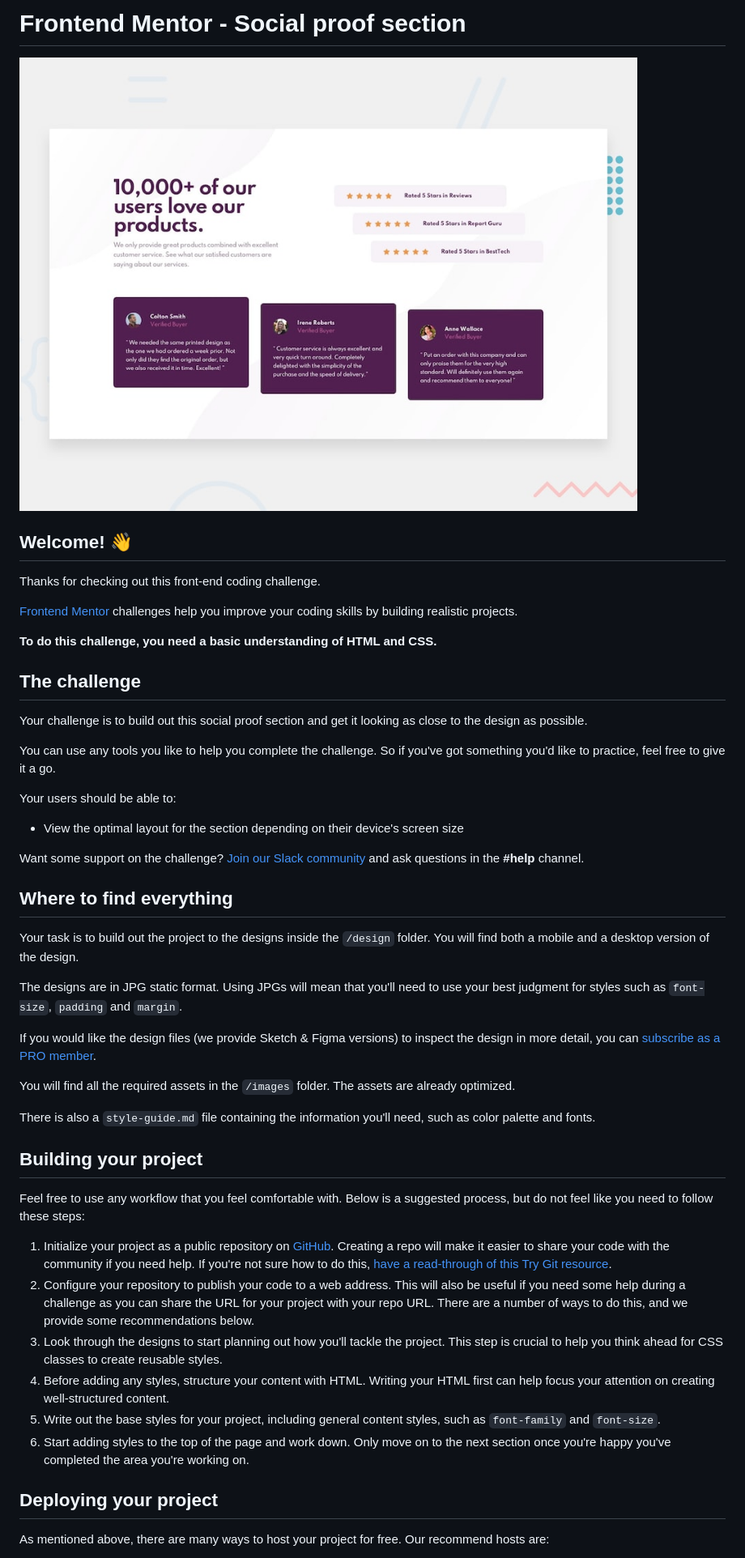
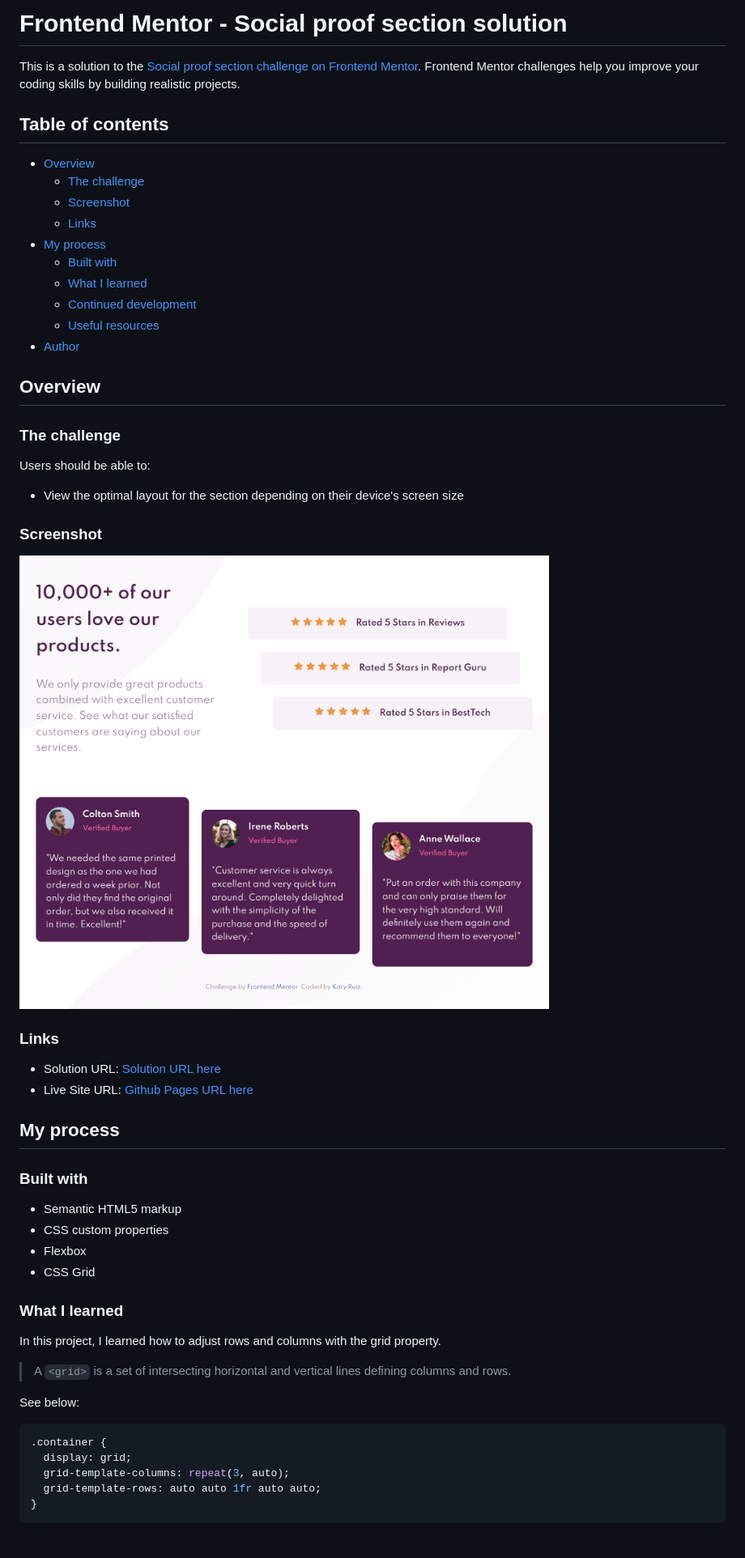
Before and after one commit to Kary01/challenge-social-proof-section, a Markdown page: README.md, the part around the change printed below. Shown: that part at 81% size. Rendered like a GitHub page; pictures changed too: design/desktop-preview.jpg (deleted), screenshot-desktop.png (added); blank space fills up the shorter version.

````diff
--- a/README.md
+++ b/README.md
@@ -1,51 +1,59 @@
-# Frontend Mentor - Social proof section
+# Frontend Mentor - Social proof section solution
 
-![Design preview for the Social proof section coding challenge](./design/desktop-preview.jpg)
+This is a solution to the [Social proof section challenge on Frontend Mentor](https://www.frontendmentor.io/challenges/social-proof-section-6e0qTv_bA). Frontend Mentor challenges help you improve your coding skills by building realistic projects.
 
-## Welcome! 👋
+## Table of contents
 
-Thanks for checking out this front-end coding challenge.
+- [Overview](#overview)
+  - [The challenge](#the-challenge)
+  - [Screenshot](#screenshot)
+  - [Links](#links)
+- [My process](#my-process)
+  - [Built with](#built-with)
+  - [What I learned](#what-i-learned)
+  - [Continued development](#continued-development)
+  - [Useful resources](#useful-resources)
+- [Author](#author)
 
-[Frontend Mentor](https://www.frontendmentor.io) challenges help you improve your coding skills by building realistic projects.
+## Overview
 
-**To do this challenge, you need a basic understanding of HTML and CSS.**
+### The challenge
 
-## The challenge
-
-Your challenge is to build out this social proof section and get it looking as close to the design as possible.
-
-You can use any tools you like to help you complete the challenge. So if you've got something you'd like to practice, feel free to give it a go.
-
-Your users should be able to:
+Users should be able to:
 
 - View the optimal layout for the section depending on their device's screen size
 
-Want some support on the challenge? [Join our Slack community](https://www.frontendmentor.io/slack) and ask questions in the **#help** channel.
+### Screenshot
 
-## Where to find everything
+![](./screenshot-desktop.png)
 
-Your task is to build out the project to the designs inside the `/design` folder. You will find both a mobile and a desktop version of the design.
+### Links
 
-The designs are in JPG static format. Using JPGs will mean that you'll need to use your best judgment for styles such as `font-size`, `padding` and `margin`.
+- Solution URL: [Solution URL here](https://your-solution-url.com)
+- Live Site URL: [Github Pages URL here](https://your-live-site-url.com)
 
-If you would like the design files (we provide Sketch & Figma versions) to inspect the design in more detail, you can [subscribe as a PRO member](https://www.frontendmentor.io/pro).
+## My process
 
-You will find all the required assets in the `/images` folder. The assets are already optimized.
+### Built with
 
-There is also a `style-guide.md` file containing the information you'll need, such as color palette and fonts.
+- Semantic HTML5 markup
+- CSS custom properties
+- Flexbox
+- CSS Grid
 
-## Building your project
+### What I learned
 
-Feel free to use any workflow that you feel comfortable with. Below is a suggested process, but do not feel like you need to follow these steps:
+In this project, I learned how to adjust rows and columns with the grid property.
 
-1. Initialize your project as a public repository on [GitHub](https://github.com/). Creating a repo will make it easier to share your code with the community if you need help. If you're not sure how to do this, [have a read-through of this Try Git resource](https://try.github.io/).
-2. Configure your repository to publish your code to a web address. This will also be useful if you need some help during a challenge as you can share the URL for your project with your repo URL. There are a number of ways to do this, and we provide some recommendations below.
-3. Look through the designs to start planning out how you'll tackle the project. This step is crucial to help you think ahead for CSS classes to create reusable styles.
-4. Before adding any styles, structure your content with HTML. Writing your HTML first can help focus your attention on creating well-structured content.
-5. Write out the base styles for your project, including general content styles, such as `font-family` and `font-size`.
-6. Start adding styles to the top of the page and work down. Only move on to the next section once you're happy you've completed the area you're working on.
+>A `<grid>` is a set of intersecting horizontal and vertical lines defining columns and rows.
 
-## Deploying your project
+See below:
 
-As mentioned above, there are many ways to host your project for free. Our recommend hosts are:
+```css
+.container {
+  display: grid;
+  grid-template-columns: repeat(3, auto);
+  grid-template-rows: auto auto 1fr auto auto;
+}
+```
 
````
Also changed, not shown: other parts of README.md (+28 -29 lines), README-template.md (deleted, +0 -110 lines), style-guide.md (deleted, +0 -32 lines), design/desktop-design.jpg (deleted), design/mobile-design.jpg (deleted).
